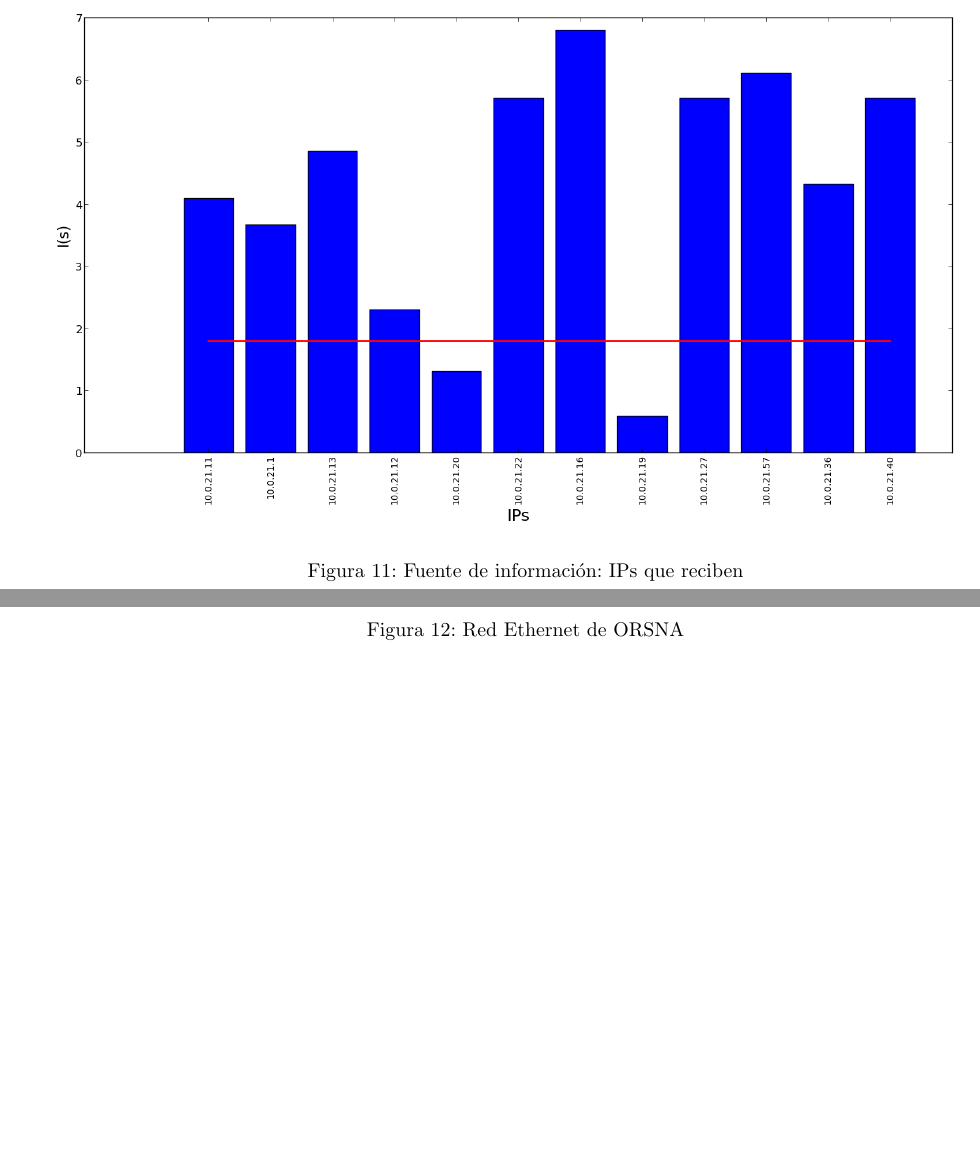
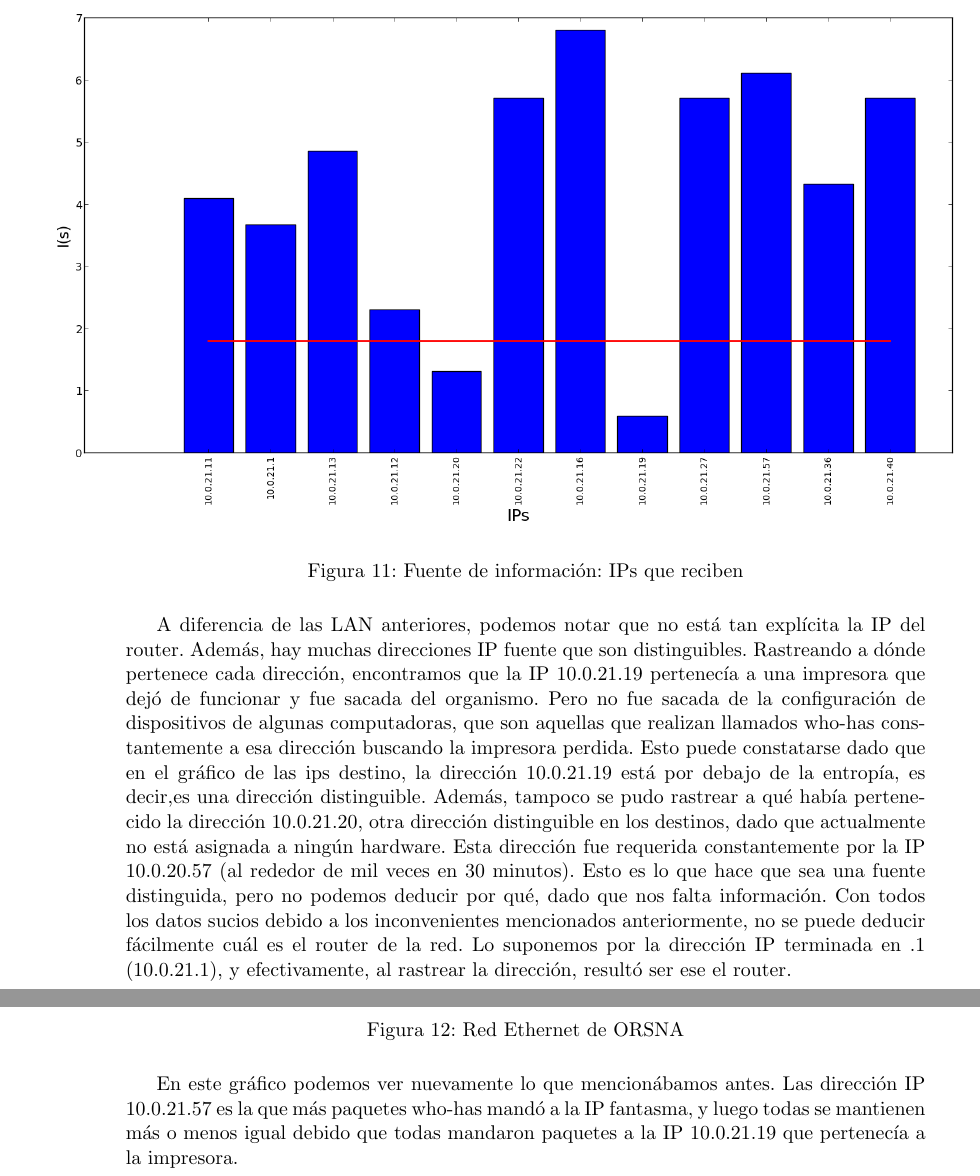
Before and after one commit to jvanecek/tp1-redes-1c2014, a LaTeX document (informe/Informe.tex): two parts of pages 14 and 15 of 18, joined at a grey line, cut so that both start at the same text, the shorter picture padded with empty space. Compiled offline with pdfLaTeX; a LaTeX package or settings file that is missing is left out.

Commit message:
Update Informe.tex

```diff
--- a/informe/Informe.tex
+++ b/informe/Informe.tex
@@ -132,7 +132,14 @@ Nuevamente, y coherentemente con lo mostrado en los gr\'aficos anteriores, nos e
 \subsection{Red Ethernet Organismo (ORSNA)}
 \ponerGrafico{graficos/orsna_entropia.png}{Fuente de informaci\'on: IPs que env\'ian}{0.5}{label}
 \ponerGrafico{graficos/orsna_entropia_rcv.png}{Fuente de informaci\'on: IPs que reciben}{0.5}{label}
+
+A diferencia de las LAN anteriores, podemos notar que no est\'a tan expl\'icita la IP del router. Adem\'as, hay muchas direcciones IP fuente que son distinguibles. Rastreando a d\'onde pertenece cada dirección, encontramos que la IP 10.0.21.19 pertenec\'ia a una impresora que dej\'o de funcionar y fue sacada del organismo. Pero no fue sacada de la configuraci\'on de dispositivos de algunas computadoras, que son aquellas que realizan llamados who-has constantemente a esa direcci\'on buscando la impresora perdida. Esto puede constatarse dado que en el gr\'afico de las ips destino, la direcci\'on 10.0.21.19 est\'a por debajo de la entrop\'ia, es decir,es una direcci\'on distinguible.
+Adem\'as, tampoco se pudo rastrear a qu\'e hab\'ia pertenecido la direcci\'on 10.0.21.20, otra direcci\'on distinguible en los destinos, dado que actualmente no est\'a asignada a ning\'un hardware. Esta direcci\'on fue requerida constantemente por la IP 10.0.20.57 (al rededor de mil veces en 30 minutos). Esto es lo que hace que sea una fuente distinguida, pero no podemos deducir por qu\'e, dado que nos falta informaci\'on.
+Con todos los datos sucios debido a los inconvenientes mencionados anteriormente, no se puede deducir f\'acilmente  cu\'al es el router de la red. Lo suponemos por la direcci\'on IP terminada en .1 (10.0.21.1), y efectivamente, al rastrear la direcci\'on, result\'o ser ese el router.
+
 \ponerGrafico{graficos/orsna_grafo.png}{Red Ethernet de ORSNA}{0.5}{label}
+
+En este gr\'afico podemos ver nuevamente lo que mencion\'abamos antes. Las direcci\'on IP 10.0.21.57 es la que m\'as paquetes who-has mand\'o a la IP fantasma, y luego todas se mantienen m\'as o menos igual debido que todas mandaron paquetes a la IP 10.0.21.19 que pertenec\'ia a la impresora.
 
 \subsection{Red WiFi local comercial (McDonalds)}
 \ponerGrafico{graficos/mcdonalds_entropia.png}{Fuente de informaci\'on: IPs que env\'ian}{0.5}{label}
```
